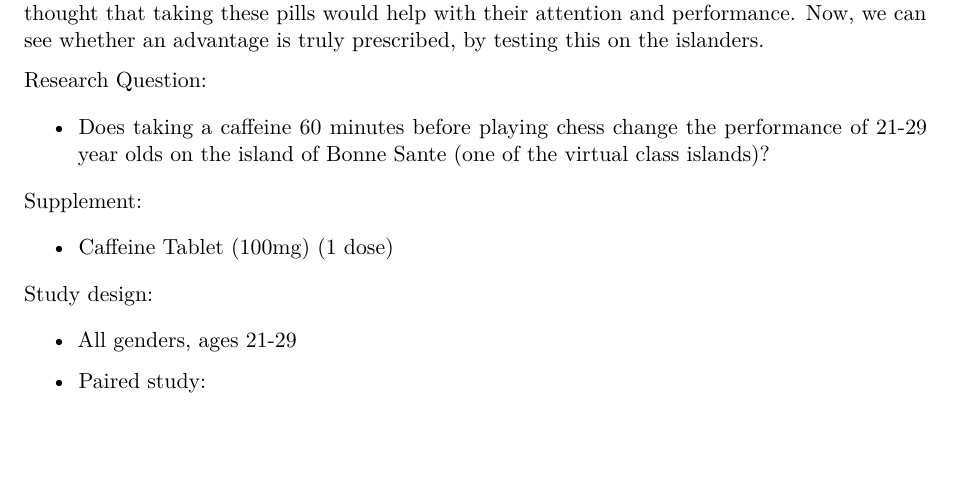
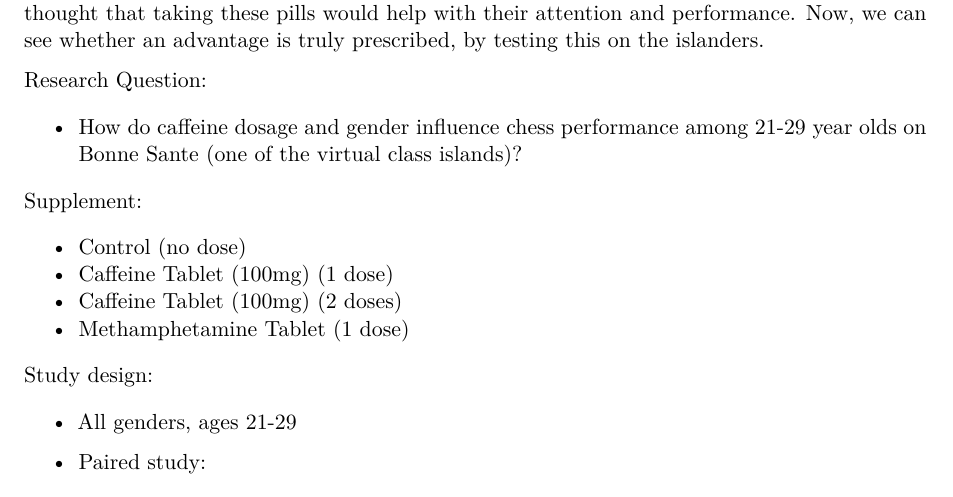
Before and after one commit to kevbaer/Stats_101b_Final_Project, a Quarto document (01_Project_Proposal.qmd): part of page 1 of 2, cut so that both start at the same text, the shorter picture padded with empty space. Rendered offline with R 4.5, knitr and Pandoc in place of Quarto, then LaTeX, with nearby package versions.

Commit message:
Update 01_Project_Proposal.qmd

```diff
--- a/01_Project_Proposal.qmd
+++ b/01_Project_Proposal.qmd
@@ -11,11 +11,15 @@ When I (Kevin), was young, I played in a quite a few competitive youth chess tou
 
 Research Question:
 
--   Does taking a caffeine 60 minutes before playing chess change the performance of 21-29 year olds on the island of Bonne Sante (one of the virtual class islands)?
+-   How do caffeine dosage and gender influence chess performance among 21-29 year olds on Bonne Sante (one of the virtual class islands)?
 
 Supplement:
 
+-   Control (no dose)
 -   Caffeine Tablet (100mg) (1 dose)
+-   Caffeine Tablet (100mg) (2 doses)
+-   Methamphetamine Tablet (1 dose)
+
 
 Study design:
 
```
